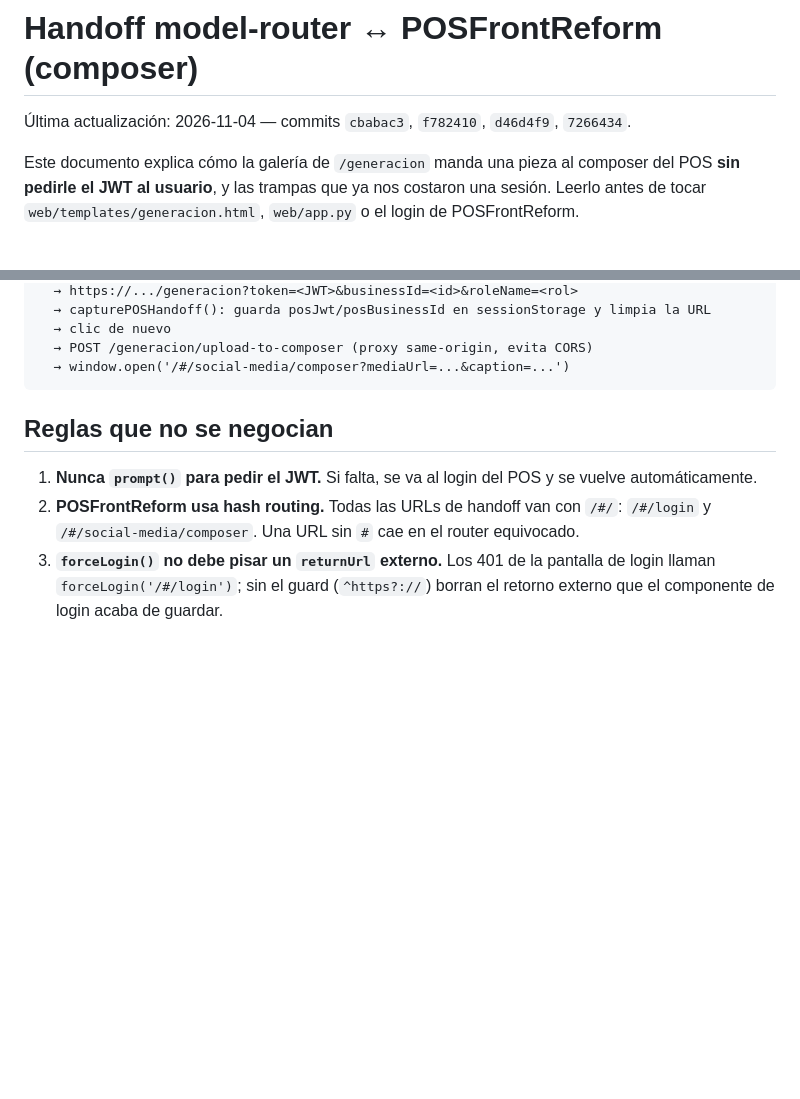
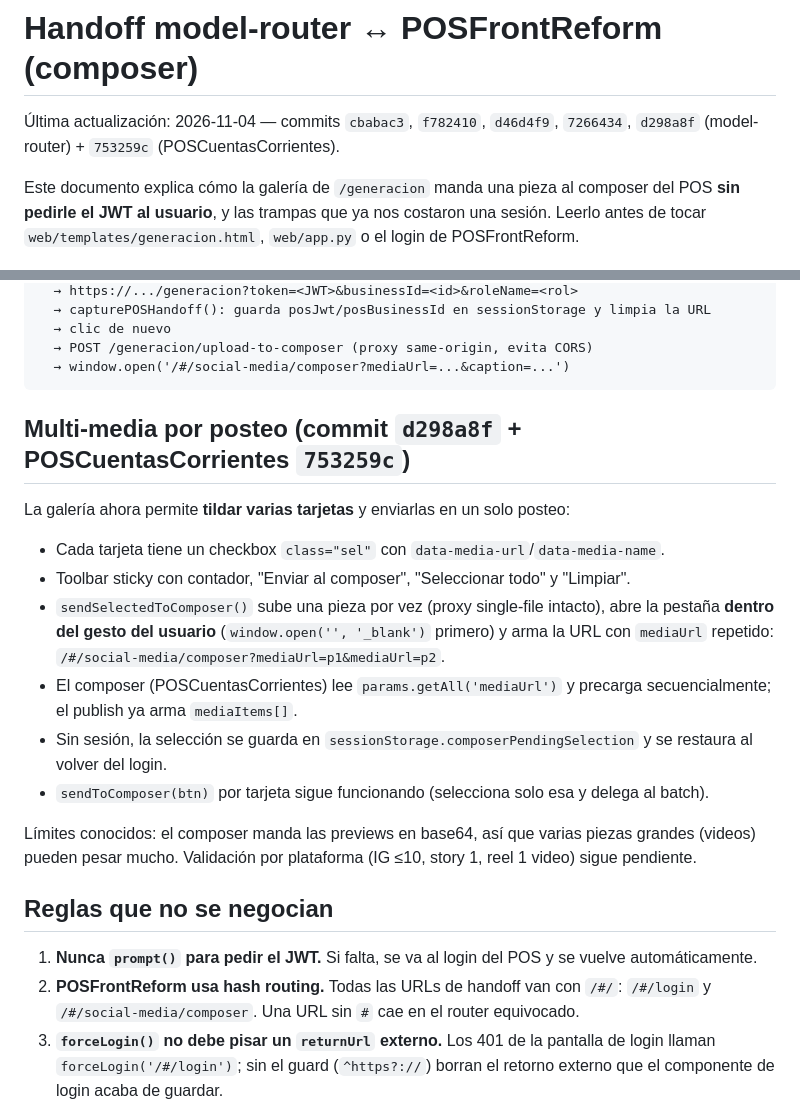
Before and after one commit to ivanfernadezm99/model-router, a Markdown page: docs/composer-handoff.md, 2 parts joined by grey strips. Drawn GitHub-style; blank space fills up the shorter version.

Commit message:
docs(composer-handoff): document multi-media batch flow

````diff
--- a/docs/composer-handoff.md
+++ b/docs/composer-handoff.md
@@ -1,6 +1,6 @@
 # Handoff model-router ↔ POSFrontReform (composer)
 
-Última actualización: 2026-11-04 — commits `cbabac3`, `f782410`, `d46d4f9`, `7266434`.
+Última actualización: 2026-11-04 — commits `cbabac3`, `f782410`, `d46d4f9`, `7266434`, `d298a8f` (model-router) + `753259c` (POSCuentasCorrientes).
 
 Este documento explica cómo la galería de `/generacion` manda una pieza al
 composer del POS **sin pedirle el JWT al usuario**, y las trampas que ya nos
@@ -41,6 +41,28 @@ systemctl --user is-active model-router-web.service
   → POST /generacion/upload-to-composer (proxy same-origin, evita CORS)
   → window.open('/#/social-media/composer?mediaUrl=...&caption=...')
 ```
+
+## Multi-media por posteo (commit `d298a8f` + POSCuentasCorrientes `753259c`)
+
+La galería ahora permite **tildar varias tarjetas** y enviarlas en un solo
+posteo:
+
+- Cada tarjeta tiene un checkbox `class="sel"` con `data-media-url`/`data-media-name`.
+- Toolbar sticky con contador, "Enviar al composer", "Seleccionar todo" y "Limpiar".
+- `sendSelectedToComposer()` sube una pieza por vez (proxy single-file intacto),
+  abre la pestaña **dentro del gesto del usuario** (`window.open('', '_blank')`
+  primero) y arma la URL con `mediaUrl` repetido:
+  `/#/social-media/composer?mediaUrl=p1&mediaUrl=p2`.
+- El composer (POSCuentasCorrientes) lee `params.getAll('mediaUrl')` y precarga
+  secuencialmente; el publish ya arma `mediaItems[]`.
+- Sin sesión, la selección se guarda en `sessionStorage.composerPendingSelection`
+  y se restaura al volver del login.
+- `sendToComposer(btn)` por tarjeta sigue funcionando (selecciona solo esa y
+  delega al batch).
+
+Límites conocidos: el composer manda las previews en base64, así que varias
+piezas grandes (videos) pueden pesar mucho. Validación por plataforma
+(IG ≤10, story 1, reel 1 video) sigue pendiente.
 
 ## Reglas que no se negocian
 
````
